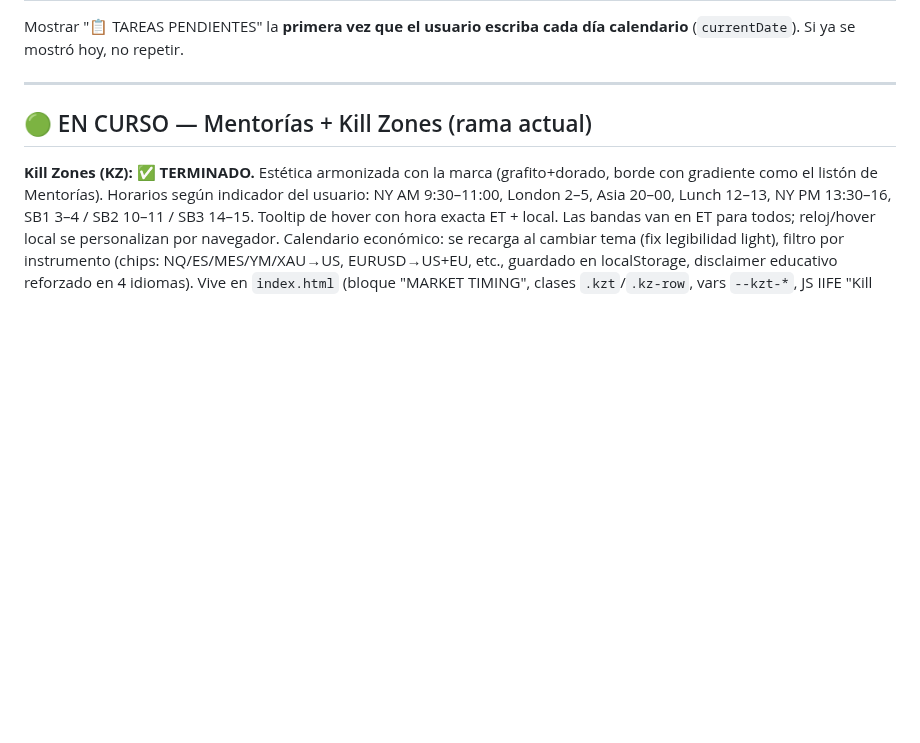
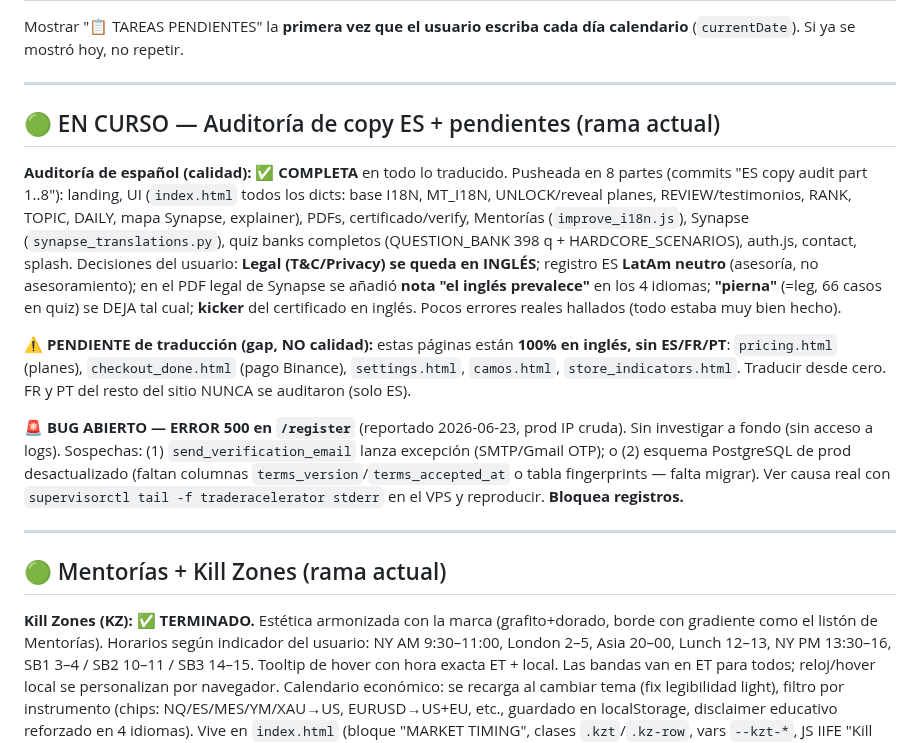
Before and after one commit to gustavoram8/TRADINGBOT2.0, a Markdown page: CLAUDE.md, the part around the change. Drawn GitHub-style; blank space fills up the shorter version.

Commit message:
Update CLAUDE.md: ES audit complete, English-only pages, register 500 bug
Co-Authored-By: Claude Opus 4.8 <noreply@anthropic.com>
Claude-Session: https://claude.ai/code/session_01WD5hJDibVF8bmrtQT9sAEe

```diff
--- a/CLAUDE.md
+++ b/CLAUDE.md
@@ -23,7 +23,32 @@ Mostrar "📋 TAREAS PENDIENTES" la **primera vez que el usuario escriba cada d
 
 ---
 
-## 🟢 EN CURSO — Mentorías + Kill Zones (rama actual)
+## 🟢 EN CURSO — Auditoría de copy ES + pendientes (rama actual)
+
+**Auditoría de español (calidad): ✅ COMPLETA** en todo lo traducido. Pusheada en 8 partes
+(commits "ES copy audit part 1..8"): landing, UI (`index.html` todos los dicts: base I18N,
+MT_I18N, UNLOCK/reveal planes, REVIEW/testimonios, RANK, TOPIC, DAILY, mapa Synapse, explainer),
+PDFs, certificado/verify, Mentorías (`improve_i18n.js`), Synapse (`synapse_translations.py`),
+quiz banks completos (QUESTION_BANK 398 q + HARDCORE_SCENARIOS), auth.js, contact, splash.
+Decisiones del usuario: **Legal (T&C/Privacy) se queda en INGLÉS**; registro ES **LatAm neutro**
+(asesoría, no asesoramiento); en el PDF legal de Synapse se añadió **nota "el inglés prevalece"**
+en los 4 idiomas; **"pierna"** (=leg, 66 casos en quiz) se DEJA tal cual; **kicker** del
+certificado en inglés. Pocos errores reales hallados (todo estaba muy bien hecho).
+
+**⚠️ PENDIENTE de traducción (gap, NO calidad):** estas páginas están **100% en inglés, sin
+ES/FR/PT**: `pricing.html` (planes), `checkout_done.html` (pago Binance), `settings.html`,
+`camos.html`, `store_indicators.html`. Traducir desde cero. FR y PT del resto del sitio NUNCA
+se auditaron (solo ES).
+
+**🚨 BUG ABIERTO — ERROR 500 en `/register`** (reportado 2026-06-23, prod IP cruda). Sin
+investigar a fondo (sin acceso a logs). Sospechas: (1) `send_verification_email` lanza excepción
+(SMTP/Gmail OTP); o (2) esquema PostgreSQL de prod desactualizado (faltan columnas
+`terms_version`/`terms_accepted_at` o tabla fingerprints — falta migrar). Ver causa real con
+`supervisorctl tail -f traderacelerator stderr` en el VPS y reproducir. **Bloquea registros.**
+
+---
+
+## 🟢 Mentorías + Kill Zones (rama actual)
 
 **Kill Zones (KZ): ✅ TERMINADO.** Estética armonizada con la marca (grafito+dorado, borde con
 gradiente como el listón de Mentorías). Horarios según indicador del usuario: NY AM 9:30–11:00,
```
